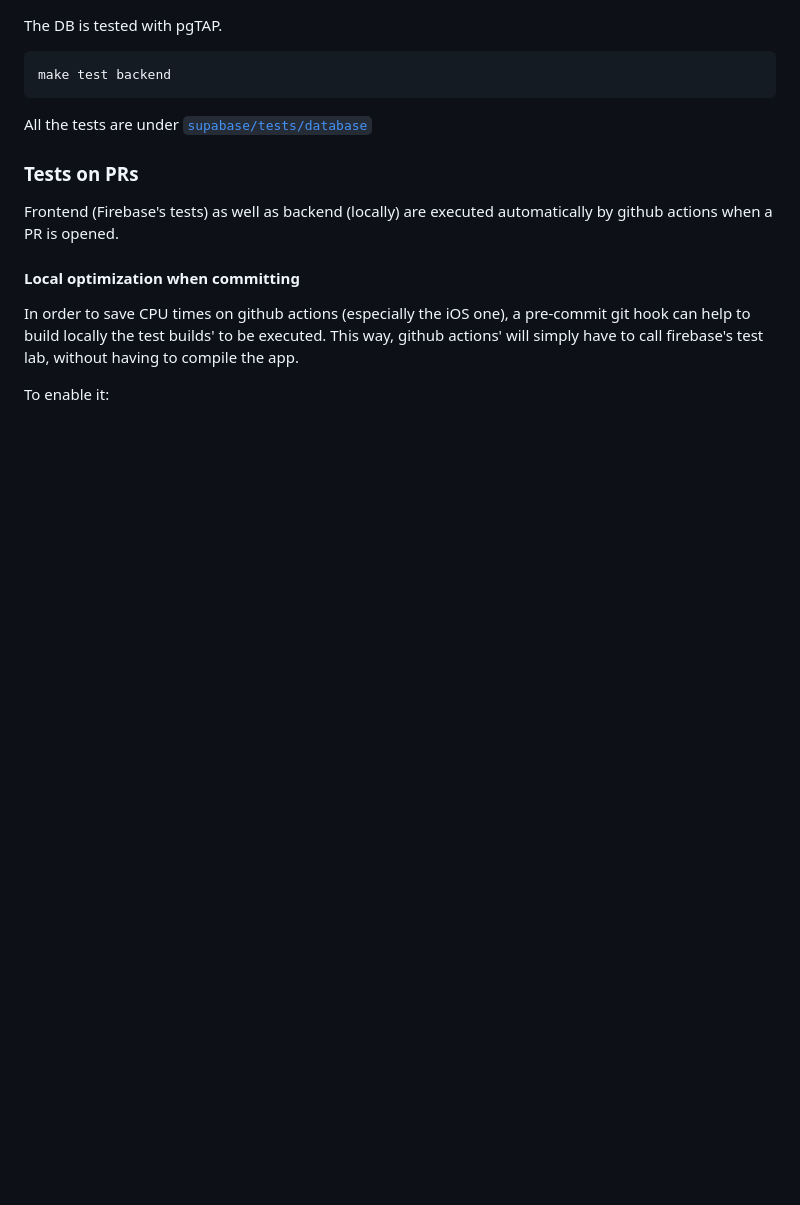
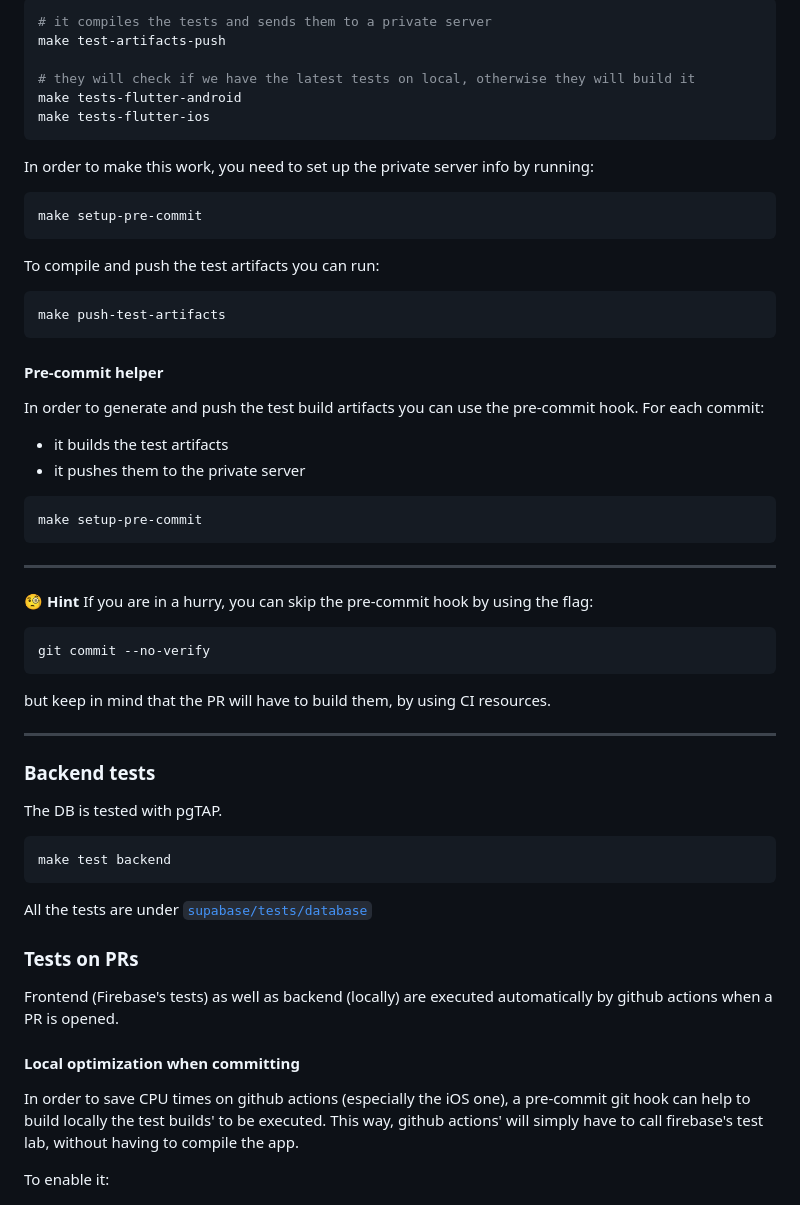
Before and after one commit to gmadridsports/app-natacion, a Markdown page: README.md, the part around the change printed below. Rendered like a GitHub page; blank space fills up the shorter version.

````diff
--- a/README.md
+++ b/README.md
@@ -72,3 +157,44 @@ make test-local
+```bash
+# it compiles the tests and sends them to a private server
+make test-artifacts-push
+
+# they will check if we have the latest tests on local, otherwise they will build it
+make tests-flutter-android
+make tests-flutter-ios
+```
+
+In order to make this work, you need to set up the private server info by running:
+```bash
+make setup-pre-commit
+```
+
+To compile and push the test artifacts you can run:
+```bash
+make push-test-artifacts
+```
+
+#### Pre-commit helper
+In order to generate and push the test build artifacts you can use the pre-commit hook. For each commit:
+
+- it builds the test artifacts
+- it pushes them to the private server
+
+```bash
+make setup-pre-commit
+```
+
+---
+**🧐 Hint**
+If you are in a hurry, you can skip the pre-commit hook by using the flag:
+```bash
+git commit --no-verify
+```
+
+but keep in mind that the PR will have to build them, by using CI resources.
+
+---
+
+### Backend tests
 The DB is tested with pgTAP.
 
 ```bash
````
Also changed, not shown: other parts of README.md (+101 -16 lines), dev/doc/test-1.md (added, +17 -0 lines), dev/doc/test-1.png (added), 5 other files.
